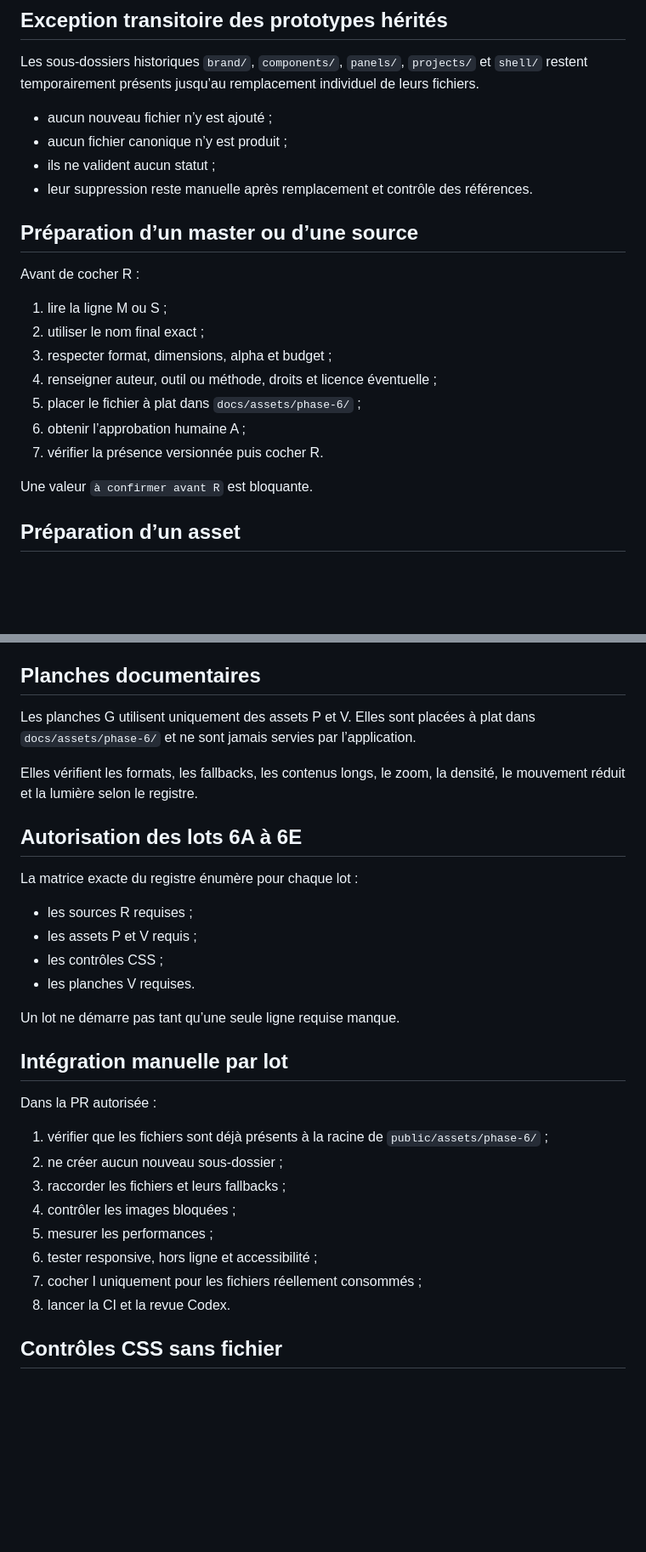
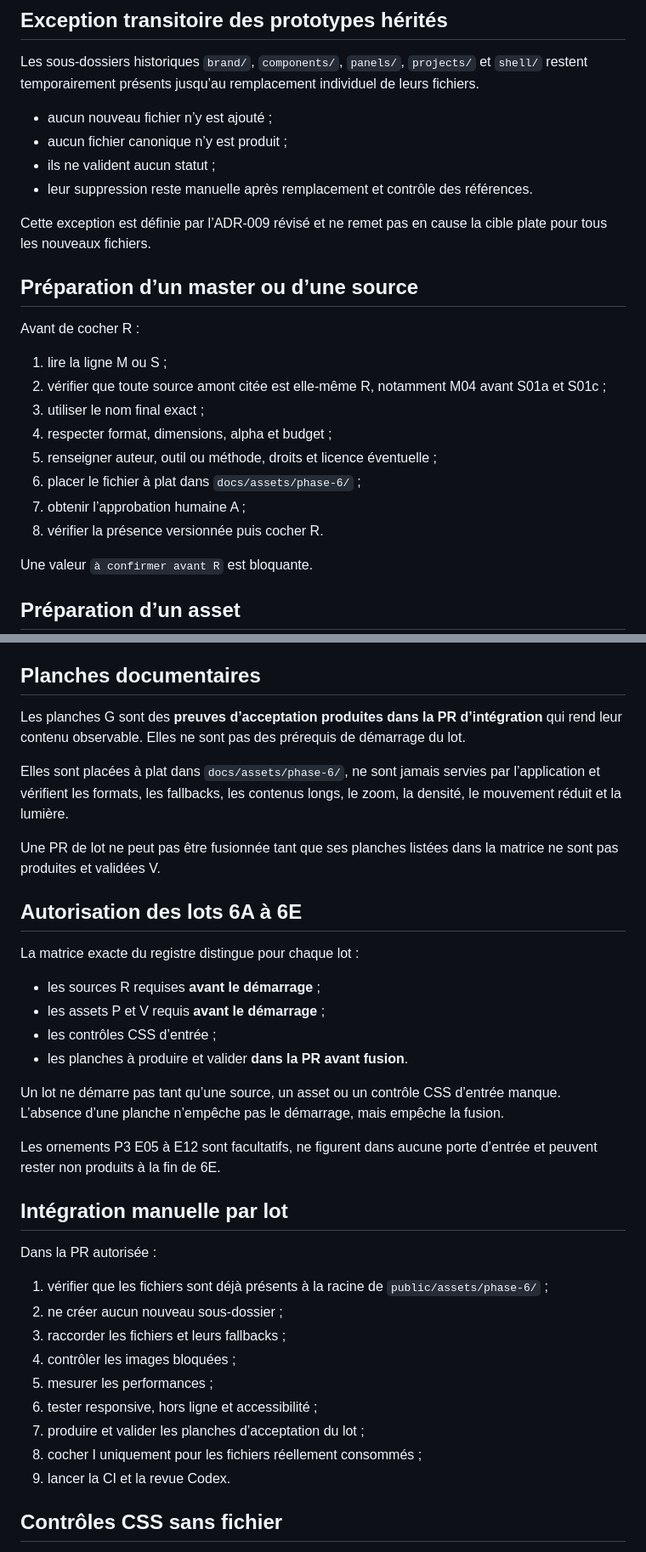
Before and after one commit to christolosier-ship-it/La-Grange, a Markdown page: docs/08-generation-ia/13-protocole-production-assets-phase-6.md, 2 parts joined by grey strips. Shown at 85% size. Rendered like a GitHub page; blank space fills up the shorter version.

Commit message:
docs: déplacer les planches dans les critères de fusion

```diff
--- a/docs/08-generation-ia/13-protocole-production-assets-phase-6.md
+++ b/docs/08-generation-ia/13-protocole-production-assets-phase-6.md
@@ -33,17 +33,20 @@ Les sous-dossiers historiques `brand/`, `components/`, `panels/`, `projects/` et
 - ils ne valident aucun statut ;
 - leur suppression reste manuelle après remplacement et contrôle des références.
 
+Cette exception est définie par l’ADR-009 révisé et ne remet pas en cause la cible plate pour tous les nouveaux fichiers.
+
 ## Préparation d’un master ou d’une source
 
 Avant de cocher R :
 
 1. lire la ligne M ou S ;
-2. utiliser le nom final exact ;
-3. respecter format, dimensions, alpha et budget ;
-4. renseigner auteur, outil ou méthode, droits et licence éventuelle ;
-5. placer le fichier à plat dans `docs/assets/phase-6/` ;
-6. obtenir l’approbation humaine A ;
-7. vérifier la présence versionnée puis cocher R.
+2. vérifier que toute source amont citée est elle-même R, notamment M04 avant S01a et S01c ;
+3. utiliser le nom final exact ;
+4. respecter format, dimensions, alpha et budget ;
+5. renseigner auteur, outil ou méthode, droits et licence éventuelle ;
+6. placer le fichier à plat dans `docs/assets/phase-6/` ;
+7. obtenir l’approbation humaine A ;
+8. vérifier la présence versionnée puis cocher R.
 
 Une valeur `à confirmer avant R` est bloquante.
 
@@ -134,20 +137,24 @@ Après validation, cocher V et mettre à jour le prochain élément autorisé. I
 
 ## Planches documentaires
 
-Les planches G utilisent uniquement des assets P et V. Elles sont placées à plat dans `docs/assets/phase-6/` et ne sont jamais servies par l’application.
+Les planches G sont des **preuves d’acceptation produites dans la PR d’intégration** qui rend leur contenu observable. Elles ne sont pas des prérequis de démarrage du lot.
 
-Elles vérifient les formats, les fallbacks, les contenus longs, le zoom, la densité, le mouvement réduit et la lumière selon le registre.
+Elles sont placées à plat dans `docs/assets/phase-6/`, ne sont jamais servies par l’application et vérifient les formats, les fallbacks, les contenus longs, le zoom, la densité, le mouvement réduit et la lumière.
+
+Une PR de lot ne peut pas être fusionnée tant que ses planches listées dans la matrice ne sont pas produites et validées V.
 
 ## Autorisation des lots 6A à 6E
 
-La matrice exacte du registre énumère pour chaque lot :
+La matrice exacte du registre distingue pour chaque lot :
 
-- les sources R requises ;
-- les assets P et V requis ;
-- les contrôles CSS ;
-- les planches V requises.
+- les sources R requises **avant le démarrage** ;
+- les assets P et V requis **avant le démarrage** ;
+- les contrôles CSS d’entrée ;
+- les planches à produire et valider **dans la PR avant fusion**.
 
-Un lot ne démarre pas tant qu’une seule ligne requise manque.
+Un lot ne démarre pas tant qu’une source, un asset ou un contrôle CSS d’entrée manque. L’absence d’une planche n’empêche pas le démarrage, mais empêche la fusion.
+
+Les ornements P3 E05 à E12 sont facultatifs, ne figurent dans aucune porte d’entrée et peuvent rester non produits à la fin de 6E.
 
 ## Intégration manuelle par lot
 
@@ -159,8 +166,9 @@ Dans la PR autorisée :
 4. contrôler les images bloquées ;
 5. mesurer les performances ;
 6. tester responsive, hors ligne et accessibilité ;
-7. cocher I uniquement pour les fichiers réellement consommés ;
-8. lancer la CI et la revue Codex.
+7. produire et valider les planches d’acceptation du lot ;
+8. cocher I uniquement pour les fichiers réellement consommés ;
+9. lancer la CI et la revue Codex.
 
 ## Contrôles CSS sans fichier
 
```
Also changed, not shown: other parts of docs/08-generation-ia/13-protocole-production-assets-phase-6.md (+2 -1 lines).
